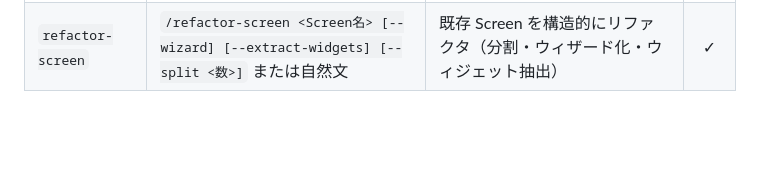
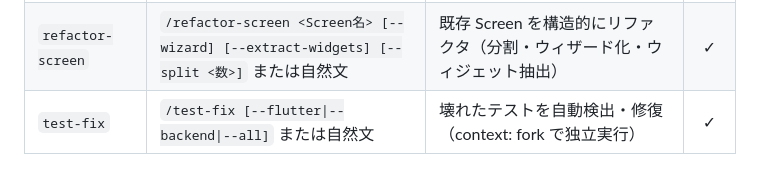
Before and after one commit to fumiyasac/travel_booking, a Markdown page: CLAUDE.md, the part around the change. Drawn GitHub-style; blank space fills up the shorter version.

Commit message:
feat(skills): test-fix サブエージェントスキルを追加
壊れたテストを自動検出・修復する context: fork スキル。
5カテゴリのエラーパターン（コード生成未実行、Flutter 3.22+ Finder、
Mock 未生成、assert 違反、TypeScript/Jest エラー）に対応し、
--flutter / --backend / --all オプションで実行対象を選択できる。

Co-Authored-By: Claude Sonnet 4.6 <noreply@anthropic.com>

```diff
--- a/CLAUDE.md
+++ b/CLAUDE.md
@@ -215,3 +215,4 @@ test/viewmodels/
 | `widget-gen` | `/widget-gen <名前>` または自然文 | 共通ウィジェット雛形生成 | ✓ |
 | `preview-setup` | `/preview-setup [--init] [<名前>]` または自然文 | Widgetbook Preview 初期化・ケース追加 | ✓ |
 | `refactor-screen` | `/refactor-screen <Screen名> [--wizard] [--extract-widgets] [--split <数>]` または自然文 | 既存 Screen を構造的にリファクタ（分割・ウィザード化・ウィジェット抽出） | ✓ |
+| `test-fix` | `/test-fix [--flutter\|--backend\|--all]` または自然文 | 壊れたテストを自動検出・修復（context: fork で独立実行） | ✓ |
```
Also changed, not shown: 2 other files.
